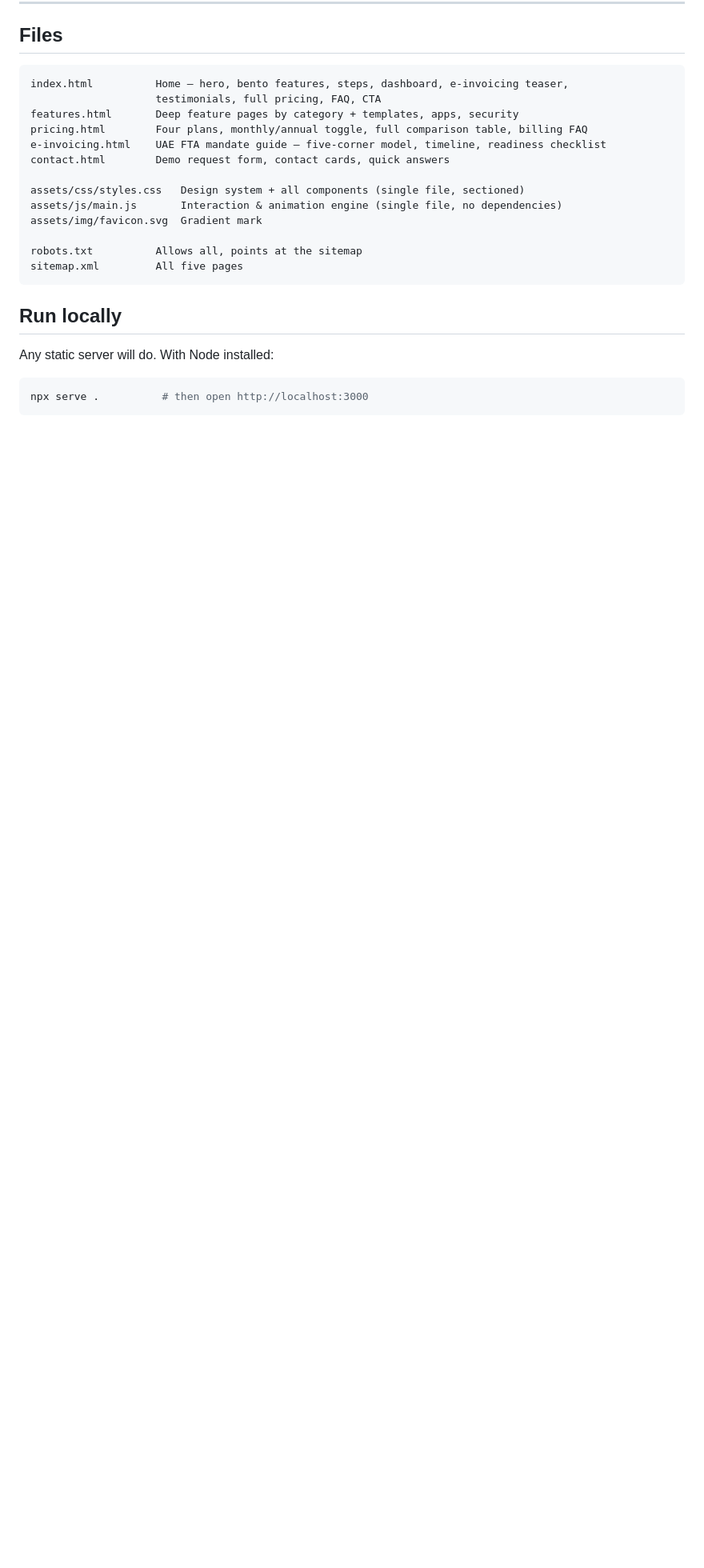
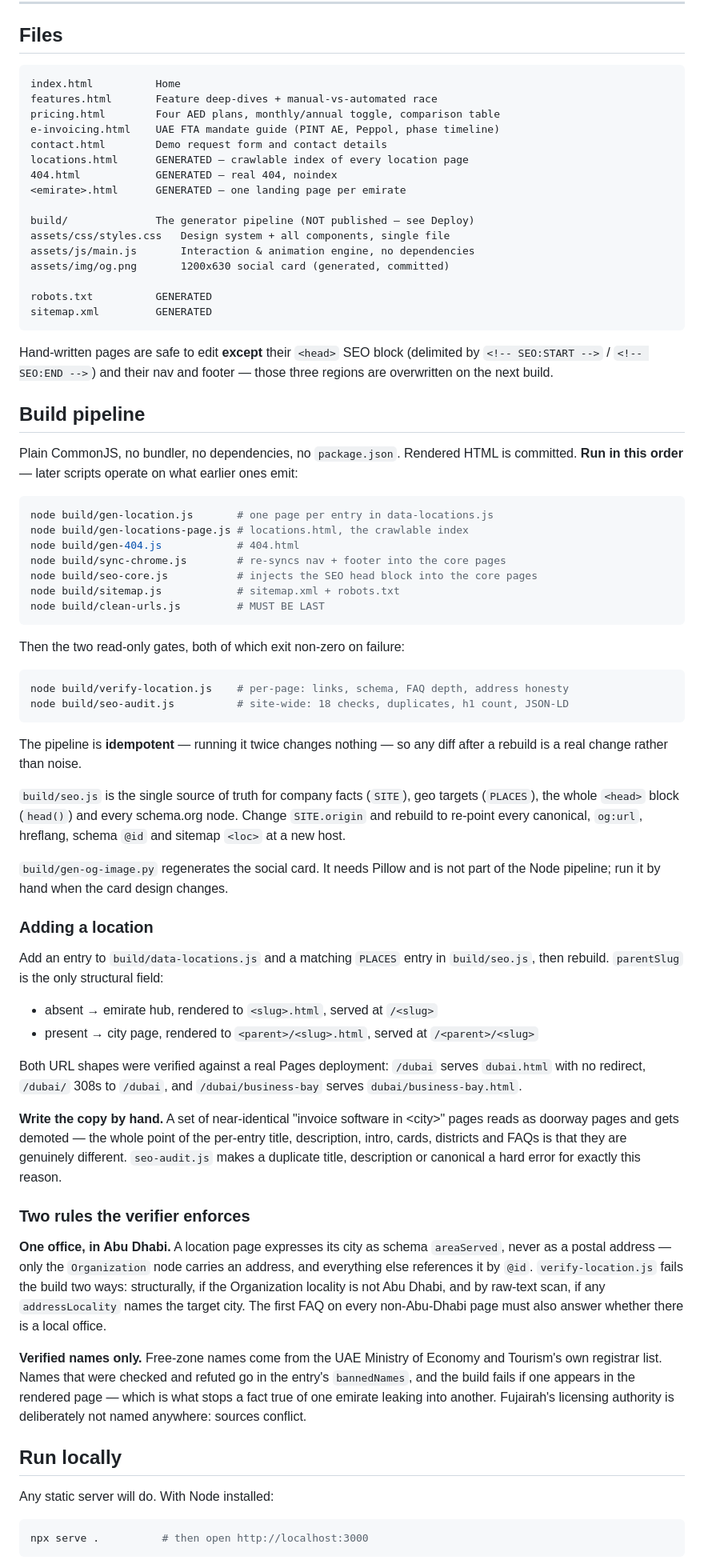
Before and after one commit to akhilgeorge95/invoicesoftware, a Markdown page: README.md, the part around one of its changes. Shown at 80% size. Drawn GitHub-style; blank space fills up the shorter version.

Commit message:
Document the build pipeline and the two deploy traps
Records the build order and that it is idempotent, how to add a location, and
the two rules verify-location.js enforces — one office in Abu Dhabi, and
verified-names-only via bannedNames.

Also records the two things that will silently break a future deploy: running
`wrangler pages deploy .` directly publishes build/, and removing 404.html
turns every unmatched URL back into a soft 404 serving the homepage with a 200.

Marks the og:image and office-address items off the pre-launch list; both are
now done.

Co-Authored-By: Claude Opus 5 <noreply@anthropic.com>

````diff
--- a/README.md
+++ b/README.md
@@ -12,20 +12,94 @@ Static HTML, CSS and vanilla JS. No build step, no dependencies, no framework.
 ## Files
 
 ```
-index.html          Home — hero, bento features, steps, dashboard, e-invoicing teaser,
-                    testimonials, full pricing, FAQ, CTA
-features.html       Deep feature pages by category + templates, apps, security
-pricing.html        Four plans, monthly/annual toggle, full comparison table, billing FAQ
-e-invoicing.html    UAE FTA mandate guide — five-corner model, timeline, readiness checklist
-contact.html        Demo request form, contact cards, quick answers
+index.html          Home
+features.html       Feature deep-dives + manual-vs-automated race
+pricing.html        Four AED plans, monthly/annual toggle, comparison table
+e-invoicing.html    UAE FTA mandate guide (PINT AE, Peppol, phase timeline)
+contact.html        Demo request form and contact details
+locations.html      GENERATED — crawlable index of every location page
+404.html            GENERATED — real 404, noindex
+<emirate>.html      GENERATED — one landing page per emirate
 
-assets/css/styles.css   Design system + all components (single file, sectioned)
-assets/js/main.js       Interaction & animation engine (single file, no dependencies)
-assets/img/favicon.svg  Gradient mark
+build/              The generator pipeline (NOT published — see Deploy)
+assets/css/styles.css   Design system + all components, single file
+assets/js/main.js       Interaction & animation engine, no dependencies
+assets/img/og.png       1200x630 social card (generated, committed)
 
-robots.txt          Allows all, points at the sitemap
-sitemap.xml         All five pages
+robots.txt          GENERATED
+sitemap.xml         GENERATED
 ```
+
+Hand-written pages are safe to edit **except** their `<head>` SEO block
+(delimited by `<!-- SEO:START -->` / `<!-- SEO:END -->`) and their nav and
+footer — those three regions are overwritten on the next build.
+
+## Build pipeline
+
+Plain CommonJS, no bundler, no dependencies, no `package.json`. Rendered HTML is
+committed. **Run in this order** — later scripts operate on what earlier ones emit:
+
+```bash
+node build/gen-location.js       # one page per entry in data-locations.js
+node build/gen-locations-page.js # locations.html, the crawlable index
+node build/gen-404.js            # 404.html
+node build/sync-chrome.js        # re-syncs nav + footer into the core pages
+node build/seo-core.js           # injects the SEO head block into the core pages
+node build/sitemap.js            # sitemap.xml + robots.txt
+node build/clean-urls.js         # MUST BE LAST
+```
+
+Then the two read-only gates, both of which exit non-zero on failure:
+
+```bash
+node build/verify-location.js    # per-page: links, schema, FAQ depth, address honesty
+node build/seo-audit.js          # site-wide: 18 checks, duplicates, h1 count, JSON-LD
+```
+
+The pipeline is **idempotent** — running it twice changes nothing — so any diff
+after a rebuild is a real change rather than noise.
+
+`build/seo.js` is the single source of truth for company facts (`SITE`), geo
+targets (`PLACES`), the whole `<head>` block (`head()`) and every schema.org
+node. Change `SITE.origin` and rebuild to re-point every canonical, `og:url`,
+hreflang, schema `@id` and sitemap `<loc>` at a new host.
+
+`build/gen-og-image.py` regenerates the social card. It needs Pillow and is not
+part of the Node pipeline; run it by hand when the card design changes.
+
+### Adding a location
+
+Add an entry to `build/data-locations.js` and a matching `PLACES` entry in
+`build/seo.js`, then rebuild. `parentSlug` is the only structural field:
+
+- absent → emirate hub, rendered to `<slug>.html`, served at `/<slug>`
+- present → city page, rendered to `<parent>/<slug>.html`, served at `/<parent>/<slug>`
+
+Both URL shapes were verified against a real Pages deployment: `/dubai` serves
+`dubai.html` with no redirect, `/dubai/` 308s to `/dubai`, and
+`/dubai/business-bay` serves `dubai/business-bay.html`.
+
+**Write the copy by hand.** A set of near-identical "invoice software in
+\<city\>" pages reads as doorway pages and gets demoted — the whole point of the
+per-entry title, description, intro, cards, districts and FAQs is that they are
+genuinely different. `seo-audit.js` makes a duplicate title, description or
+canonical a hard error for exactly this reason.
+
+### Two rules the verifier enforces
+
+**One office, in Abu Dhabi.** A location page expresses its city as schema
+`areaServed`, never as a postal address — only the `Organization` node carries
+an address, and everything else references it by `@id`.
+`verify-location.js` fails the build two ways: structurally, if the
+Organization locality is not Abu Dhabi, and by raw-text scan, if any
+`addressLocality` names the target city. The first FAQ on every non-Abu-Dhabi
+page must also answer whether there is a local office.
+
+**Verified names only.** Free-zone names come from the UAE Ministry of Economy
+and Tourism's own registrar list. Names that were checked and refuted go in the
+entry's `bannedNames`, and the build fails if one appears in the rendered page —
+which is what stops a fact true of one emirate leaking into another. Fujairah's
+licensing authority is deliberately not named anywhere: sources conflict.
 
 ## Run locally
 
````
Also changed, not shown: other parts of README.md (+20 -20 lines).
